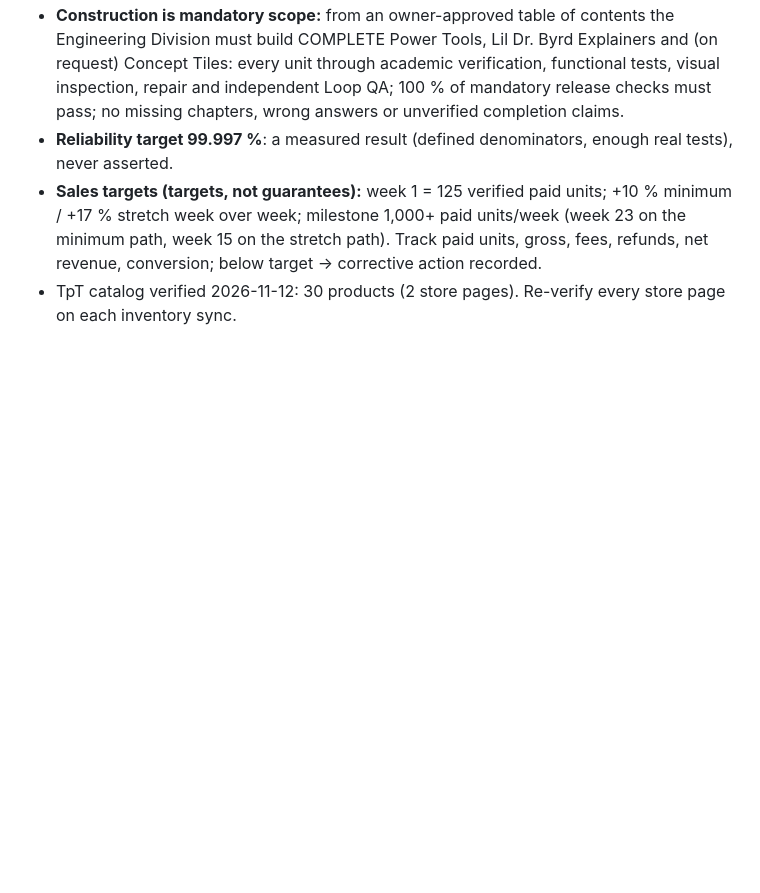
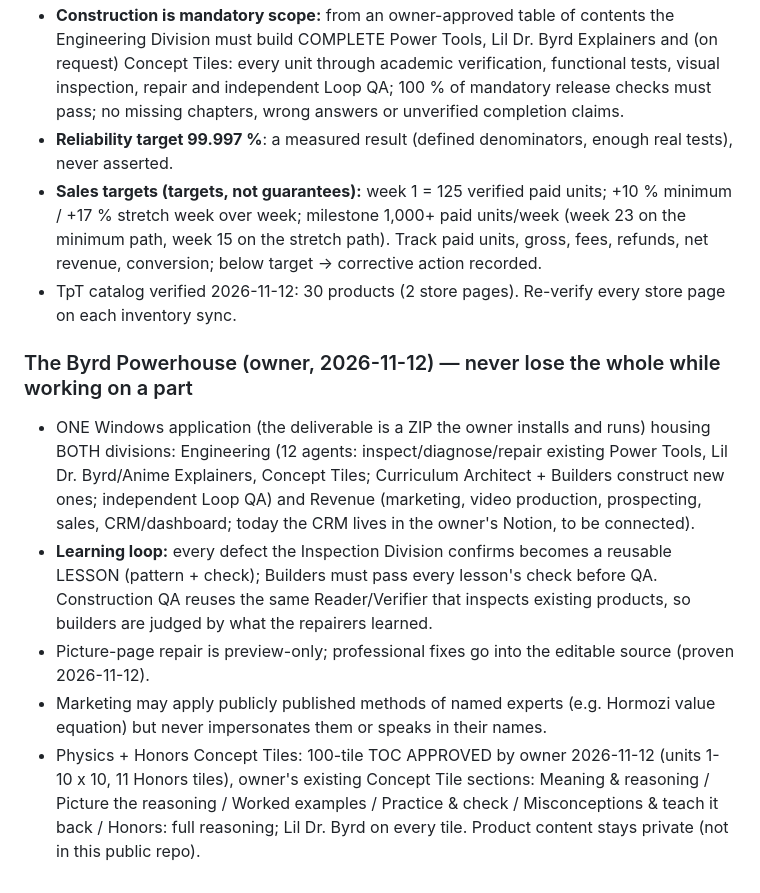
Before and after one commit to rogemaxi/rogemaxi, a Markdown page: ByrdWay_Product_Studio/CLAUDE.md, the part around the change. GitHub-like rendering; blank space fills up the shorter version.

Commit message:
CLAUDE.md: Byrd Powerhouse scope, learning loop, approved Physics TOC
Co-Authored-By: Claude Opus 5.5 <noreply@anthropic.com>
Claude-Session: https://claude.ai/code/session_01CZ4YgsEq3oMR3X61ei1tMy

```diff
--- a/ByrdWay_Product_Studio/CLAUDE.md
+++ b/ByrdWay_Product_Studio/CLAUDE.md
@@ -103,3 +103,19 @@ Fix before commercial use: Jordan logo on the mascot's sneakers; Bentley-like wi
   week over week; milestone 1,000+ paid units/week (week 23 on the minimum path, week 15 on the stretch path).
   Track paid units, gross, fees, refunds, net revenue, conversion; below target -> corrective action recorded.
 - TpT catalog verified 2026-11-12: 30 products (2 store pages). Re-verify every store page on each inventory sync.
+
+### The Byrd Powerhouse (owner, 2026-11-12) — never lose the whole while working on a part
+- ONE Windows application (the deliverable is a ZIP the owner installs and runs) housing BOTH divisions:
+  Engineering (12 agents: inspect/diagnose/repair existing Power Tools, Lil Dr. Byrd/Anime Explainers, Concept
+  Tiles; Curriculum Architect + Builders construct new ones; independent Loop QA) and Revenue (marketing, video
+  production, prospecting, sales, CRM/dashboard; today the CRM lives in the owner's Notion, to be connected).
+- **Learning loop:** every defect the Inspection Division confirms becomes a reusable LESSON (pattern + check);
+  Builders must pass every lesson's check before QA. Construction QA reuses the same Reader/Verifier that
+  inspects existing products, so builders are judged by what the repairers learned.
+- Picture-page repair is preview-only; professional fixes go into the editable source (proven 2026-11-12).
+- Marketing may apply publicly published methods of named experts (e.g. Hormozi value equation) but never
+  impersonates them or speaks in their names.
+- Physics + Honors Concept Tiles: 100-tile TOC APPROVED by owner 2026-11-12 (units 1-10 x 10, 11 Honors tiles),
+  owner's existing Concept Tile sections: Meaning & reasoning / Picture the reasoning / Worked examples /
+  Practice & check / Misconceptions & teach it back / Honors: full reasoning; Lil Dr. Byrd on every tile.
+  Product content stays private (not in this public repo).
```
